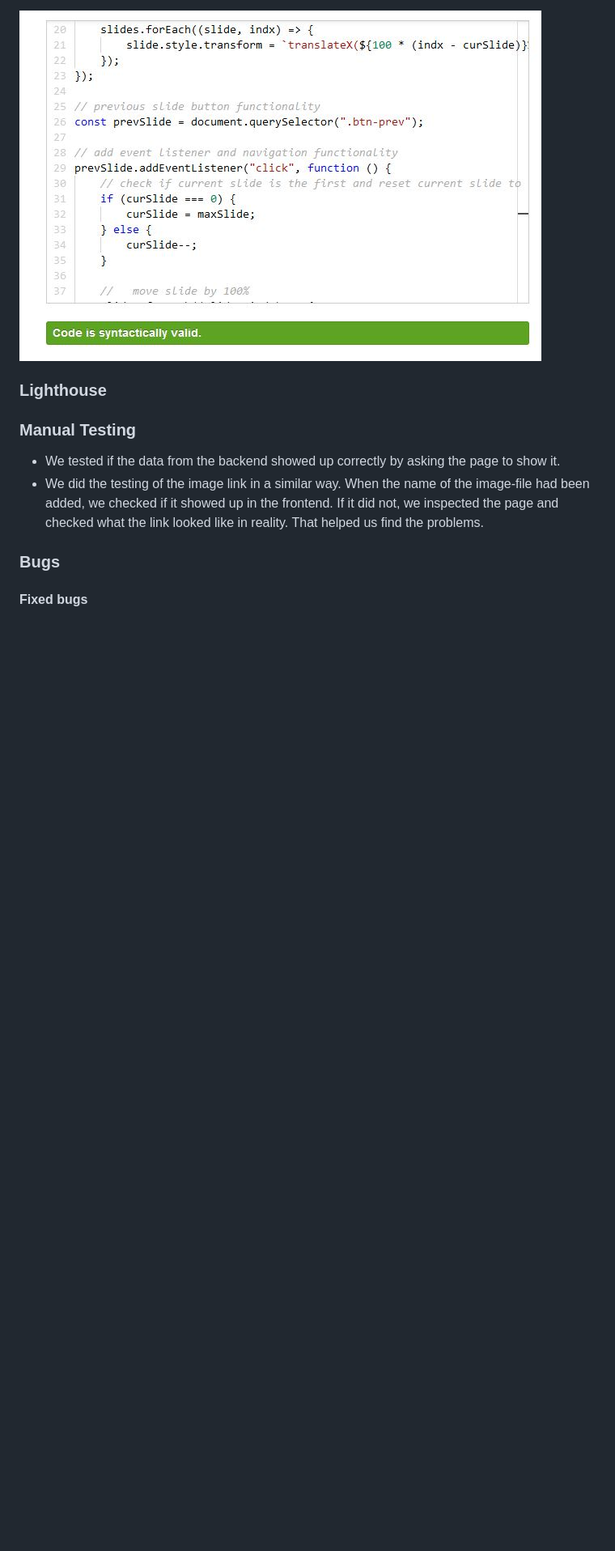
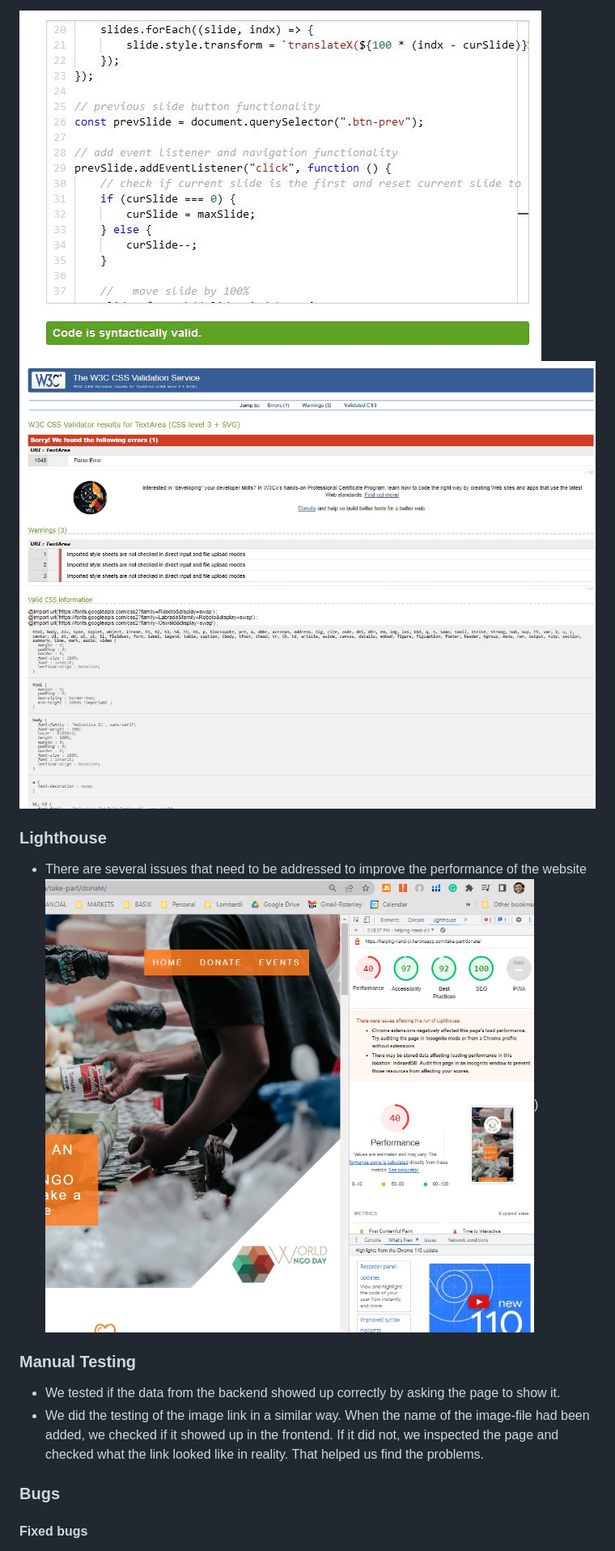
Before and after one commit to jackcrosbie/hackathon-feb, a Markdown page: README.md, the part around the change printed below. Shown: that part at 81% size. Rendered like a GitHub page; pictures changed too: media/documents/css-validation-1.jpg (added), media/documents/lighthouse-report.jpg (added); blank space fills up the shorter version.

```diff
--- a/README.md
+++ b/README.md
@@ -214,8 +218,12 @@ This website was tested on the following browsers:
 * JavaScript - I ran the JavaScript through the [JS validator](https://jsvalidator.com/) and got no errors.
 
 ![JS validator result](media/documents/js-validator.JPG)
+![CSS validator result](media/documents/css-validation-1.jpg)
 
 ### Lighthouse
+
+* There are several issues that need to be addressed to improve the performance of the website
+![Light House report](media/documents/lighthouse-report.jpg))
 
 ### Manual Testing
 * We tested if the data from the backend showed up correctly by asking the page to show it.
```
Also changed, not shown: other parts of README.md (+10 -0 lines), media/documents/laptop-view.jpg (added), media/documents/mobile-view.jpg (added), media/documents/tablet-view.jpg (added).
